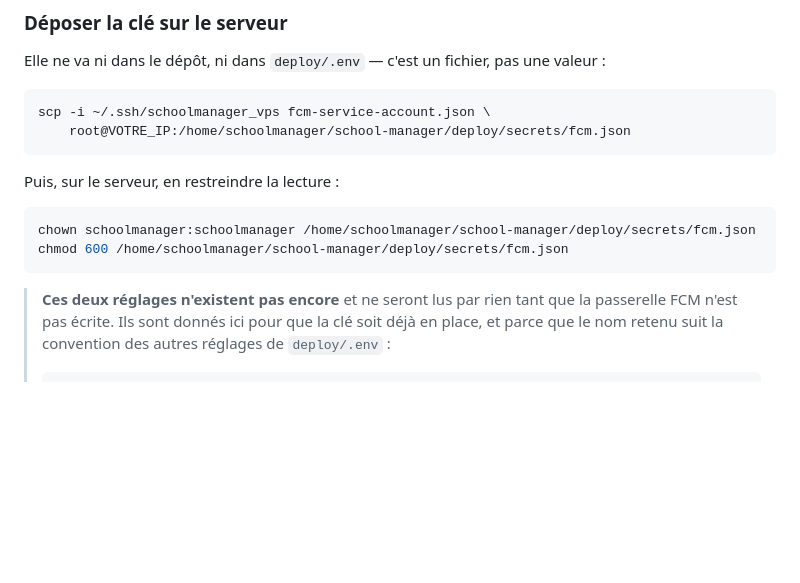
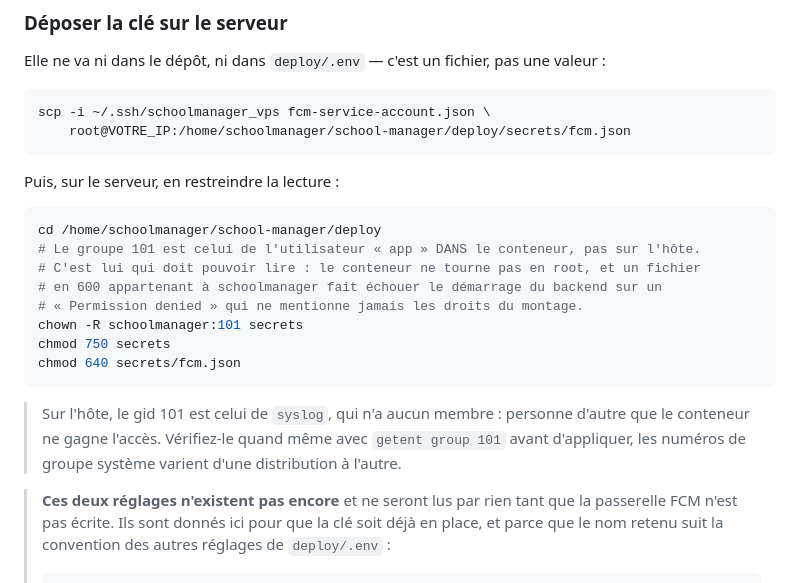
Before and after one commit to oumar22creat/SaaS_Gestion_Ecole, a Markdown page: docs/NOTIFICATIONS-PUSH.md, the part around the change. Rendered like a GitHub page; blank space fills up the shorter version.

Commit message:
Corriger les droits documentes pour la cle FCM : ils cassaient la production
La documentation prescrivait chown schoolmanager:schoolmanager et chmod 600.
Je les ai appliques, et le backend a refuse de demarrer : le conteneur ne
tourne pas en root mais sous uid 100 / gid 101, et ne pouvait ni traverser
le dossier ni lire le fichier. Toute la production est tombee le temps de
comprendre, sur un FileNotFoundException qui dit « Permission denied » sans
jamais mentionner les droits du montage.

Le groupe 101 est celui de l utilisateur app DANS le conteneur. Sur l hote
c est syslog, sans aucun membre : personne d autre ne gagne l acces. La
documentation invite malgre tout a le verifier, les numeros de groupe
systeme variant d une distribution a l autre.

Co-Authored-By: Claude Opus 5 <noreply@anthropic.com>

````diff
--- a/docs/NOTIFICATIONS-PUSH.md
+++ b/docs/NOTIFICATIONS-PUSH.md
@@ -156,9 +156,19 @@ scp -i ~/.ssh/schoolmanager_vps fcm-service-account.json \
 Puis, sur le serveur, en restreindre la lecture :
 
 ```bash
-chown schoolmanager:schoolmanager /home/schoolmanager/school-manager/deploy/secrets/fcm.json
-chmod 600 /home/schoolmanager/school-manager/deploy/secrets/fcm.json
+cd /home/schoolmanager/school-manager/deploy
+# Le groupe 101 est celui de l'utilisateur « app » DANS le conteneur, pas sur l'hôte.
+# C'est lui qui doit pouvoir lire : le conteneur ne tourne pas en root, et un fichier
+# en 600 appartenant à schoolmanager fait échouer le démarrage du backend sur un
+# « Permission denied » qui ne mentionne jamais les droits du montage.
+chown -R schoolmanager:101 secrets
+chmod 750 secrets
+chmod 640 secrets/fcm.json
 ```
+
+> Sur l'hôte, le gid 101 est celui de `syslog`, qui n'a aucun membre : personne d'autre
+> que le conteneur ne gagne l'accès. Vérifiez-le quand même avec `getent group 101` avant
+> d'appliquer, les numéros de groupe système varient d'une distribution à l'autre.
 
 > **Ces deux réglages n'existent pas encore** et ne seront lus par rien tant que la passerelle
 > FCM n'est pas écrite. Ils sont donnés ici pour que la clé soit déjà en place, et parce que
````
